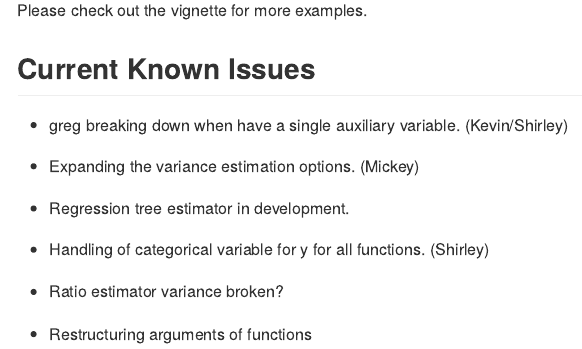
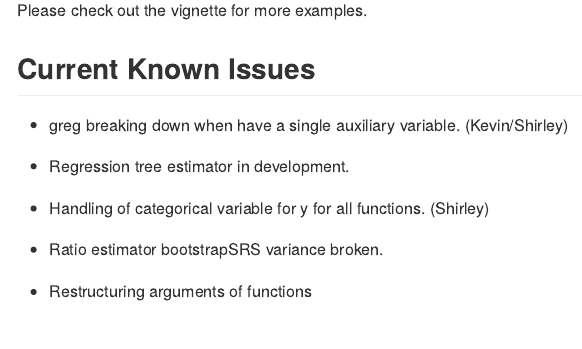
Before and after one commit to mcconvil/mase, an R Markdown document (README.Rmd): the page in a window 1100 px wide, from 1290 px down. Rendered offline with R 4.5, knitr and Pandoc, with nearby package versions.

Commit message:
Modifications to the To Dos

```diff
--- a/README.Rmd
+++ b/README.Rmd
@@ -49,12 +49,10 @@ Please check out the vignette for more examples.
 
 * greg breaking down when have a single auxiliary variable. (Kevin/Shirley)
 
-* Expanding the variance estimation options. (Mickey)
-
 * Regression tree estimator in development.
 
 * Handling of categorical variable for y for all functions.  (Shirley)
 
-* Ratio estimator variance broken?
+* Ratio estimator bootstrapSRS variance broken.
 
 * Restructuring arguments of functions
```
Also changed, not shown: README.md.
